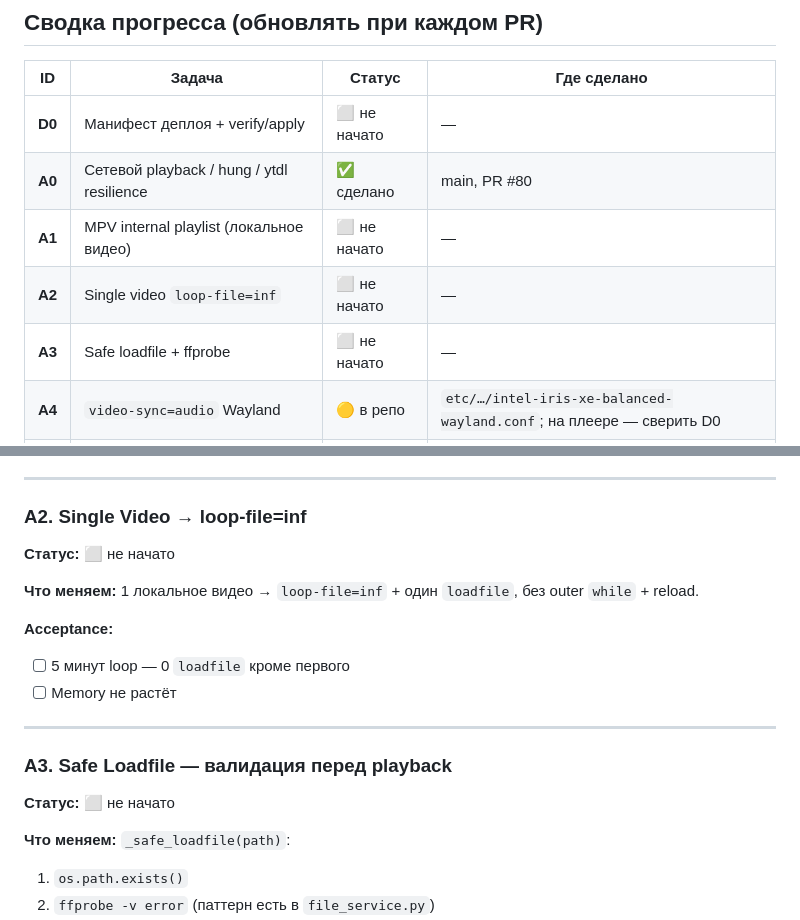
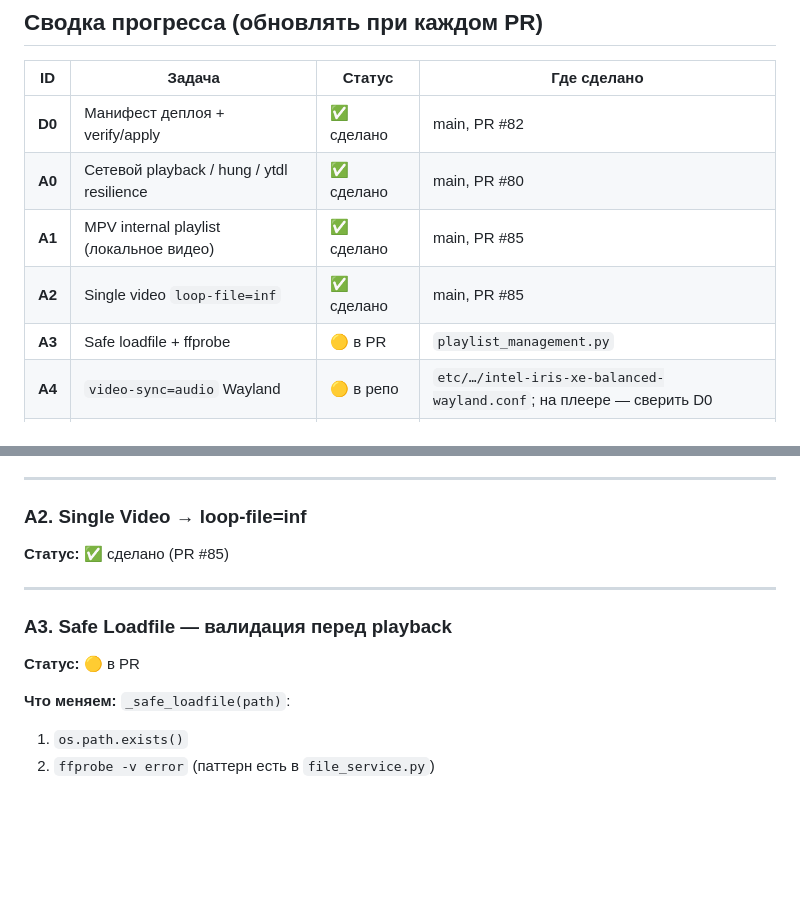
Before and after one commit to kirpodolak/dsign, a Markdown page: docs/dsign_4phase_checklist.md, 2 parts joined by grey strips. GitHub-like rendering; blank space fills up the shorter version.

```diff
--- a/docs/dsign_4phase_checklist.md
+++ b/docs/dsign_4phase_checklist.md
@@ -13,11 +13,11 @@
 
 | ID | Задача | Статус | Где сделано |
 |----|--------|--------|-------------|
-| **D0** | Манифест деплоя + verify/apply | ⬜ не начато | — |
+| **D0** | Манифест деплоя + verify/apply | ✅ сделано | main, PR #82 |
 | **A0** | Сетевой playback / hung / ytdl resilience | ✅ сделано | main, PR #80 |
-| **A1** | MPV internal playlist (локальное видео) | ⬜ не начато | — |
-| **A2** | Single video `loop-file=inf` | ⬜ не начато | — |
-| **A3** | Safe loadfile + ffprobe | ⬜ не начато | — |
+| **A1** | MPV internal playlist (локальное видео) | ✅ сделано | main, PR #85 |
+| **A2** | Single video `loop-file=inf` | ✅ сделано | main, PR #85 |
+| **A3** | Safe loadfile + ffprobe | 🟡 в PR | `playlist_management.py` |
 | **A4** | `video-sync=audio` Wayland | 🟡 в репо | `etc/…/intel-iris-xe-balanced-wayland.conf`; на плеере — сверить D0 |
 | **A5** | Tech debt | ✅ сделано | PR A5 |
 | **C1** | ContentCache | ⬜ не начато | — |
@@ -176,19 +176,13 @@ mixed / network / images → _manual_slideshow_loop() (как сейчас)
 
 ### A2. Single Video → loop-file=inf
 
-**Статус:** ⬜ не начато
-
-**Что меняем:** 1 локальное видео → `loop-file=inf` + один `loadfile`, без outer `while` + reload.
-
-**Acceptance:**
-- [ ] 5 минут loop — 0 `loadfile` кроме первого
-- [ ] Memory не растёт
+**Статус:** ✅ сделано (PR #85)
 
 ---
 
 ### A3. Safe Loadfile — валидация перед playback
 
-**Статус:** ⬜ не начато
+**Статус:** 🟡 в PR
 
 **Что меняем:** `_safe_loadfile(path)`:
 1. `os.path.exists()`
```
